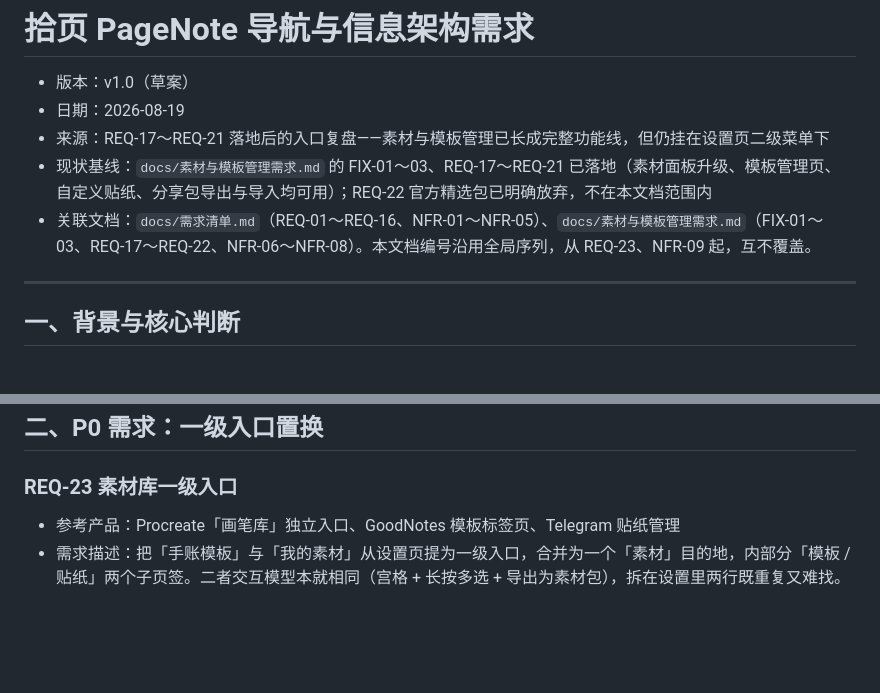
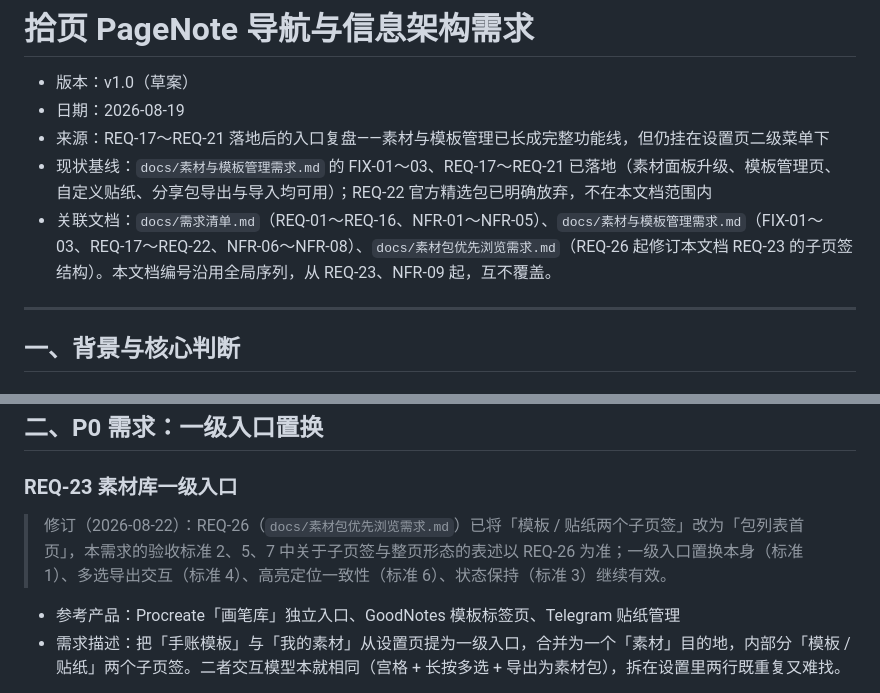
Before and after one commit to banafish/pagenote, a Markdown page: docs/导航与信息架构需求.md, 2 parts joined by grey strips. GitHub-like rendering; blank space fills up the shorter version.

```diff
--- a/docs/导航与信息架构需求.md
+++ b/docs/导航与信息架构需求.md
@@ -4,7 +4,7 @@
 - 日期：2026-08-19
 - 来源：REQ-17～REQ-21 落地后的入口复盘——素材与模板管理已长成完整功能线，但仍挂在设置页二级菜单下
 - 现状基线：`docs/素材与模板管理需求.md` 的 FIX-01～03、REQ-17～REQ-21 已落地（素材面板升级、模板管理页、自定义贴纸、分享包导出与导入均可用）；REQ-22 官方精选包已明确放弃，不在本文档范围内
-- 关联文档：`docs/需求清单.md`（REQ-01～REQ-16、NFR-01～NFR-05）、`docs/素材与模板管理需求.md`（FIX-01～03、REQ-17～REQ-22、NFR-06～NFR-08）。本文档编号沿用全局序列，从 REQ-23、NFR-09 起，互不覆盖。
+- 关联文档：`docs/需求清单.md`（REQ-01～REQ-16、NFR-01～NFR-05）、`docs/素材与模板管理需求.md`（FIX-01～03、REQ-17～REQ-22、NFR-06～NFR-08）、`docs/素材包优先浏览需求.md`（REQ-26 起修订本文档 REQ-23 的子页签结构）。本文档编号沿用全局序列，从 REQ-23、NFR-09 起，互不覆盖。
 
 ---
 
@@ -70,6 +70,8 @@
 ## 二、P0 需求：一级入口置换
 
 ### REQ-23 素材库一级入口
+
+> 修订（2026-08-22）：REQ-26（`docs/素材包优先浏览需求.md`）已将「模板 / 贴纸两个子页签」改为「包列表首页」，本需求的验收标准 2、5、7 中关于子页签与整页形态的表述以 REQ-26 为准；一级入口置换本身（标准 1）、多选导出交互（标准 4）、高亮定位一致性（标准 6）、状态保持（标准 3）继续有效。
 
 - 参考产品：Procreate「画笔库」独立入口、GoodNotes 模板标签页、Telegram 贴纸管理
 - 需求描述：把「手账模板」与「我的素材」从设置页提为一级入口，合并为一个「素材」目的地，内部分「模板 / 贴纸」两个子页签。二者交互模型本就相同（宫格 + 长按多选 + 导出为素材包），拆在设置里两行既重复又难找。
```
Also changed, not shown: docs/素材包优先浏览需求.md (added, +129 -0 lines).
